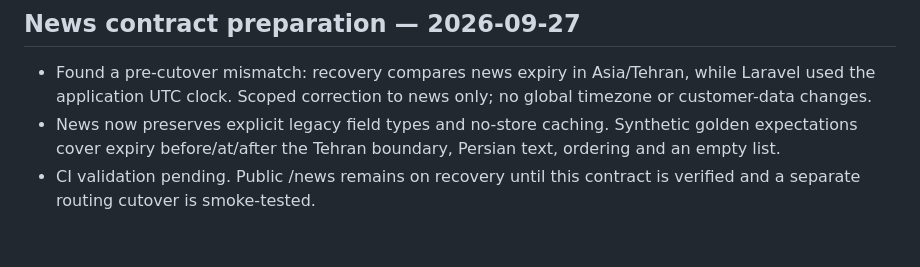
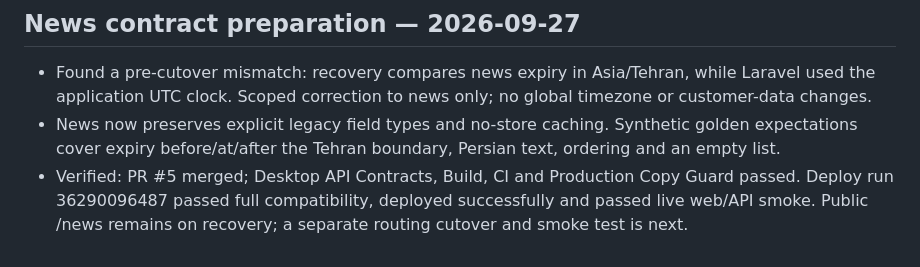
Before and after one commit to motealle/matnyaab, a Markdown page: docs/BACKLOG.md, the part around the change. GitHub-like rendering.

Commit message:
docs: record verified news compatibility release

```diff
--- a/docs/BACKLOG.md
+++ b/docs/BACKLOG.md
@@ -140,4 +140,4 @@ Migration is complete only when Laravel serves all required web/API behavior, ex
 
 - Found a pre-cutover mismatch: recovery compares news expiry in Asia/Tehran, while Laravel used the application UTC clock. Scoped correction to news only; no global timezone or customer-data changes.
 - News now preserves explicit legacy field types and no-store caching. Synthetic golden expectations cover expiry before/at/after the Tehran boundary, Persian text, ordering and an empty list.
-- CI validation pending. Public /news remains on recovery until this contract is verified and a separate routing cutover is smoke-tested.
+- Verified: PR #5 merged; Desktop API Contracts, Build, CI and Production Copy Guard passed. Deploy run 36290096487 passed full compatibility, deployed successfully and passed live web/API smoke. Public /news remains on recovery; a separate routing cutover and smoke test is next.
```
Also changed, not shown: docs/HANDOFF.md (+1 -1 lines), docs/MIGRATION_STATUS.md (+1 -1 lines).
